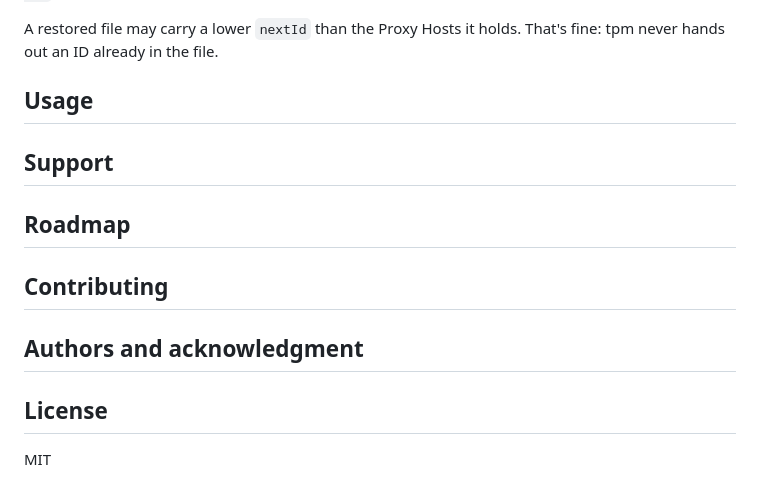
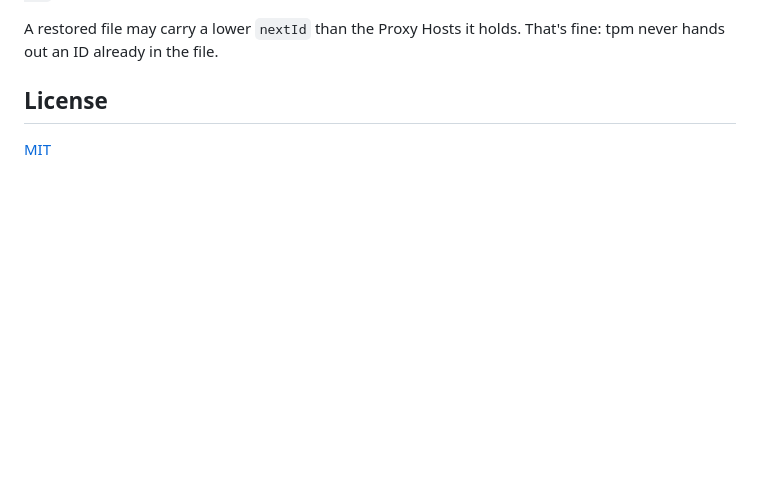
Before and after one commit to Aspirational-Cognition/traefik-proxy-manager, a Markdown page: README.md, the part around one of its changes. GitHub-like rendering; blank space fills up the shorter version.

```diff
--- a/README.md
+++ b/README.md
@@ -164,15 +173,6 @@ docker compose start tpm
 A restored file may carry a lower `nextId` than the Proxy Hosts it holds. That's fine: tpm never hands out an ID
 already in the file.
 
-## Usage
+## License
 
-## Support
-
-## Roadmap
-
-## Contributing
-
-## Authors and acknowledgment
-
-## License
-MIT
+[MIT](LICENSE)
```
Also changed, not shown: other parts of README.md (+11 -2 lines), docs/screenshots/edit-proxy-host.png (added), docs/screenshots/proxy-hosts.png (added), 1 other file.
